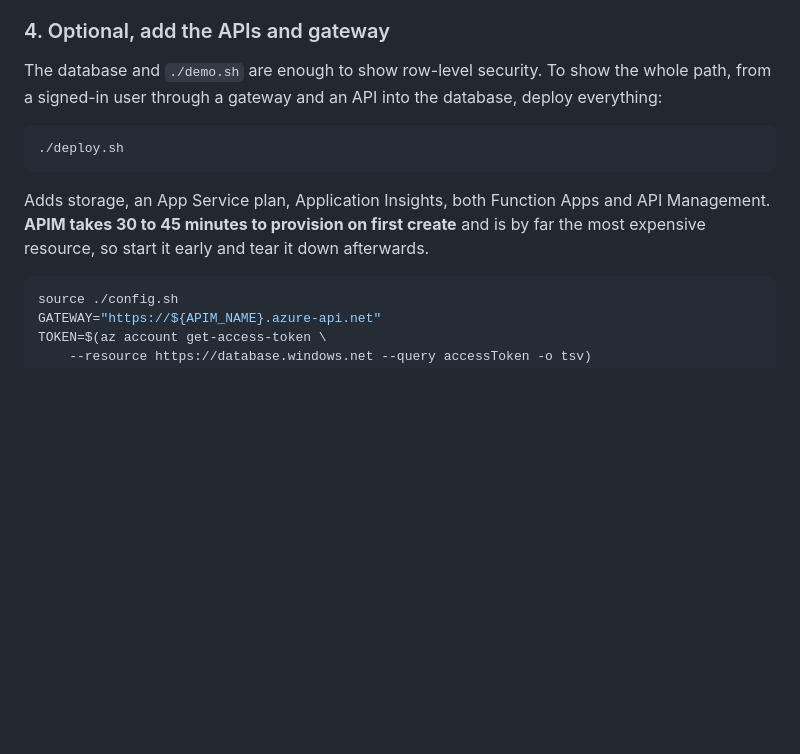
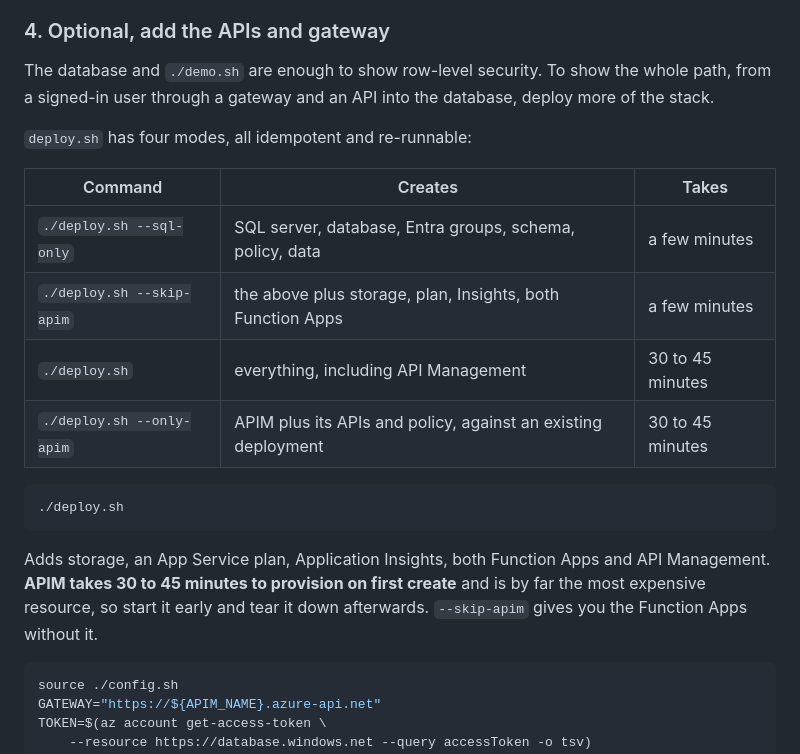
Before and after one commit to Hanifff/azure-sql-rls-entra-groups, a Markdown page: README.md, the part around the change. Rendered like a GitHub page; blank space fills up the shorter version.

Commit message:
Document the deployment modes
deploy.sh takes four modes and the READMEs described one and a half. --sql-only
was used throughout, --skip-apim appeared once as an aside about cost, and
--only-apim was not mentioned anywhere despite being the flag that recovers a run
where APIM is the only thing that failed.

Both now carry a table: what each mode creates and how long it takes. That is the
part worth knowing up front, since APIM is the difference between a few minutes and
three quarters of an hour.

````diff
--- a/README.md
+++ b/README.md
@@ -153,7 +153,16 @@ be traced before anything runs.
 
 The database and `./demo.sh` are enough to show row-level security. To show the
 whole path, from a signed-in user through a gateway and an API into the database,
-deploy everything:
+deploy more of the stack.
+
+`deploy.sh` has four modes, all idempotent and re-runnable:
+
+| Command | Creates | Takes |
+| --- | --- | --- |
+| `./deploy.sh --sql-only` | SQL server, database, Entra groups, schema, policy, data | a few minutes |
+| `./deploy.sh --skip-apim` | the above plus storage, plan, Insights, both Function Apps | a few minutes |
+| `./deploy.sh` | everything, including API Management | 30 to 45 minutes |
+| `./deploy.sh --only-apim` | APIM plus its APIs and policy, against an existing deployment | 30 to 45 minutes |
 
 ```bash
 ./deploy.sh
@@ -162,6 +171,7 @@ deploy everything:
 Adds storage, an App Service plan, Application Insights, both Function Apps and API
 Management. **APIM takes 30 to 45 minutes to provision on first create** and is by
 far the most expensive resource, so start it early and tear it down afterwards.
+`--skip-apim` gives you the Function Apps without it.
 
 ```bash
 source ./config.sh
````
